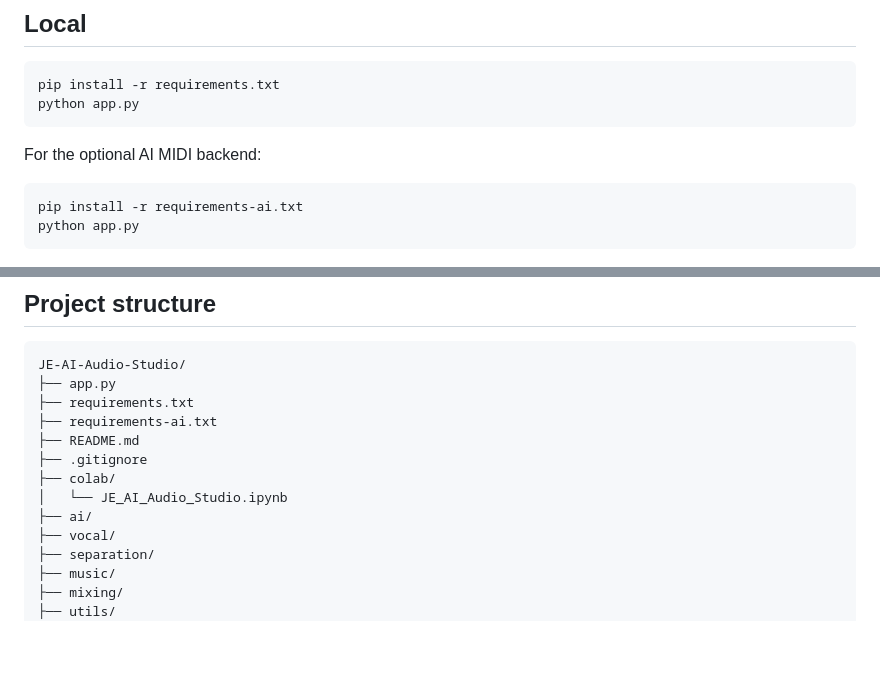
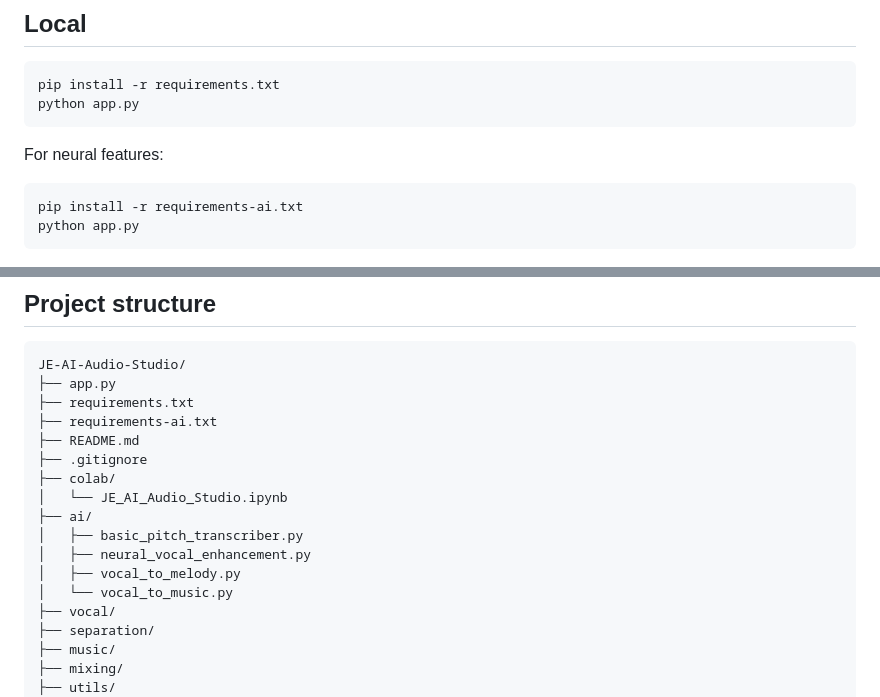
Before and after one commit to jejamalodasi/JE-AI-Audio-Studio, a Markdown page: README.md, 2 parts joined by grey strips. Drawn GitHub-style; blank space fills up the shorter version.

````diff
--- a/README.md
+++ b/README.md
@@ -65,7 +72,7 @@ pip install -r requirements.txt
 python app.py
 ```
 
-For the optional AI MIDI backend:
+For neural features:
 
 ```bash
 pip install -r requirements-ai.txt
@@ -84,6 +91,10 @@ JE-AI-Audio-Studio/
 ├── colab/
 │   └── JE_AI_Audio_Studio.ipynb
 ├── ai/
+│   ├── basic_pitch_transcriber.py
+│   ├── neural_vocal_enhancement.py
+│   ├── vocal_to_melody.py
+│   └── vocal_to_music.py
 ├── vocal/
 ├── separation/
 ├── music/
````
Also changed, not shown: other parts of README.md (+15 -8 lines).
